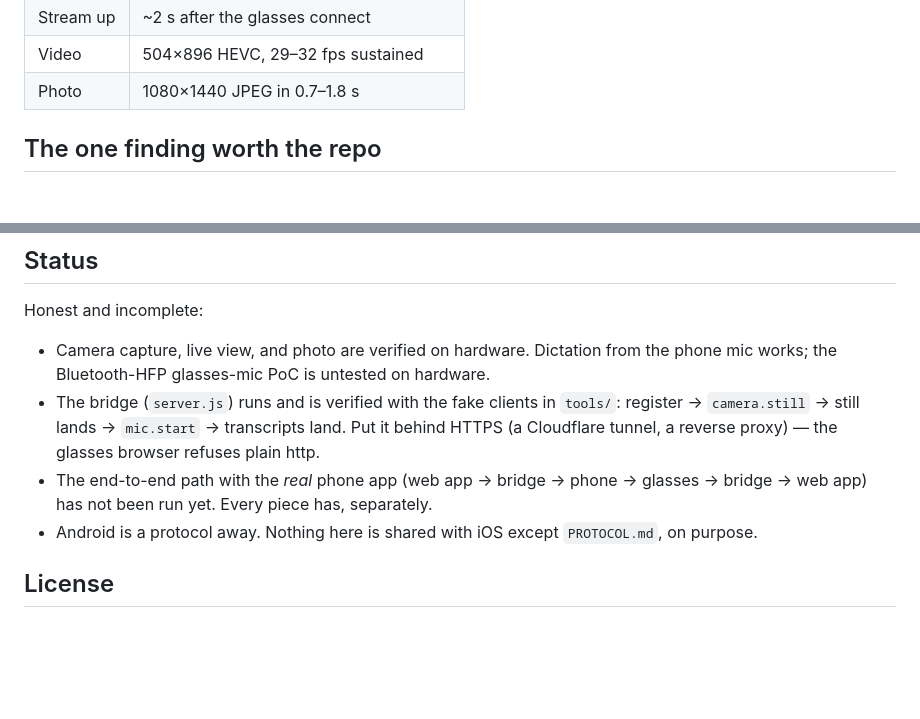
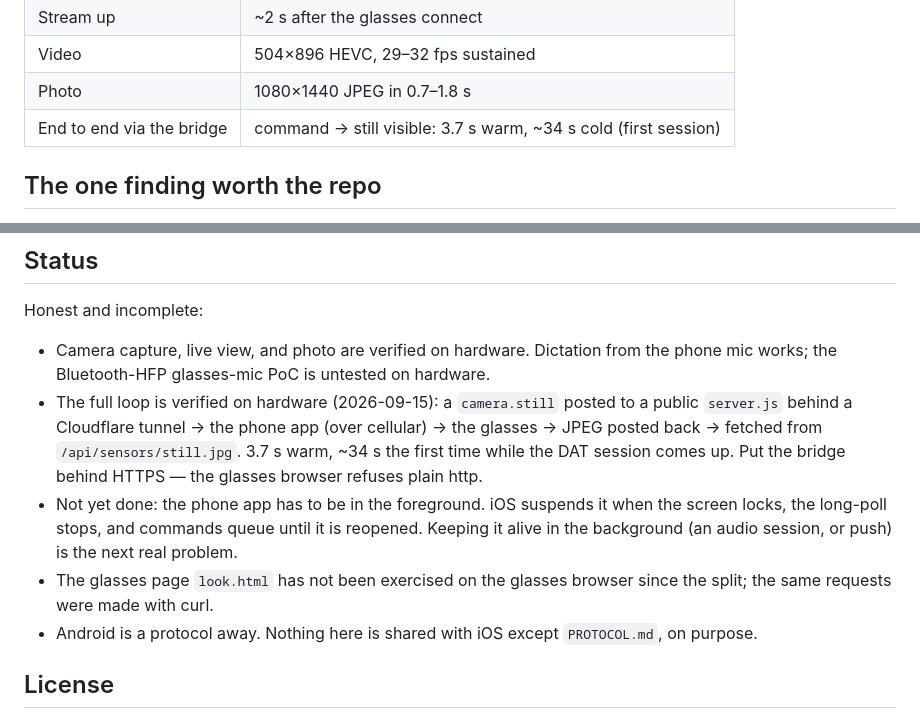
Before and after one commit to amanshah0729/vision, a Markdown page: README.md, 2 parts joined by grey strips. Rendered like a GitHub page; blank space fills up the shorter version.

Commit message:
Docs: end-to-end loop verified on hardware through the public bridge
Command → phone (cellular) → glasses → JPEG back on the bridge: 3.7 s warm, ~34 s cold.
Record the foreground-only limitation.

Co-Authored-By: Claude Fable 5.1 <noreply@anthropic.com>

```diff
--- a/README.md
+++ b/README.md
@@ -15,6 +15,7 @@ Personal Team, 2026-09-14:
 | Stream up | ~2 s after the glasses connect |
 | Video | 504×896 HEVC, 29–32 fps sustained |
 | Photo | 1080×1440 JPEG in 0.7–1.8 s |
+| End to end via the bridge | command → still visible: 3.7 s warm, ~34 s cold (first session) |
 
 ## The one finding worth the repo
 
@@ -94,11 +95,16 @@ Honest and incomplete:
 
 - Camera capture, live view, and photo are verified on hardware. Dictation from the
   phone mic works; the Bluetooth-HFP glasses-mic PoC is untested on hardware.
-- The bridge (`server.js`) runs and is verified with the fake clients in `tools/`:
-  register → `camera.still` → still lands → `mic.start` → transcripts land. Put it behind
-  HTTPS (a Cloudflare tunnel, a reverse proxy) — the glasses browser refuses plain http.
-- The end-to-end path with the *real* phone app (web app → bridge → phone → glasses →
-  bridge → web app) has not been run yet. Every piece has, separately.
+- The full loop is verified on hardware (2026-09-15): a `camera.still` posted to a public
+  `server.js` behind a Cloudflare tunnel → the phone app (over cellular) → the glasses →
+  JPEG posted back → fetched from `/api/sensors/still.jpg`. 3.7 s warm, ~34 s the first
+  time while the DAT session comes up. Put the bridge behind HTTPS — the glasses browser
+  refuses plain http.
+- Not yet done: the phone app has to be in the foreground. iOS suspends it when the
+  screen locks, the long-poll stops, and commands queue until it is reopened. Keeping it
+  alive in the background (an audio session, or push) is the next real problem.
+- The glasses page `look.html` has not been exercised on the glasses browser since the
+  split; the same requests were made with curl.
 - Android is a protocol away. Nothing here is shared with iOS except `PROTOCOL.md`, on
   purpose.
 
```
Also changed, not shown: CLAUDE.md (+6 -2 lines).
